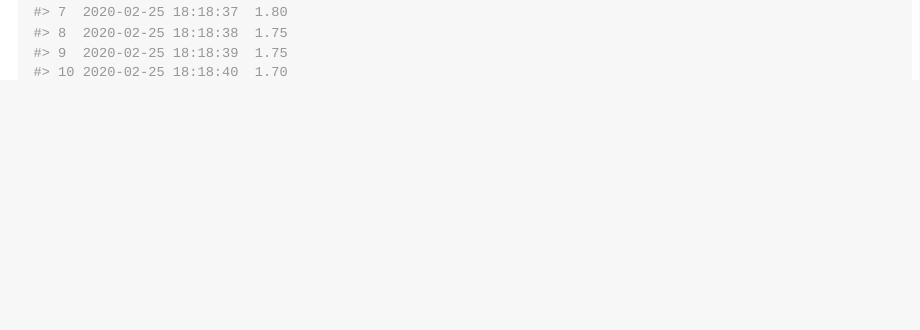
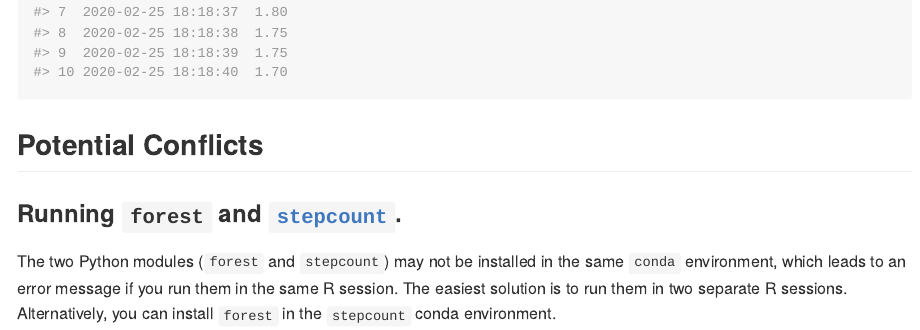
Before and after one commit to muschellij2/walking, an R Markdown document (README.Rmd): the page in a window 1100 px wide, from 970 px down. The pictures show the output file README.md that the author committed with the source, drawn offline in the style of GitHub; badge pictures from the web are left out.

Commit message:
changing docs

````diff
--- a/README.Rmd
+++ b/README.Rmd
@@ -42,3 +42,8 @@ colnames(x)[colnames(x) == "UTC time"] = "time"
 res = find_walking(data = x)
 print(res)
 ```
+
+## Potential Conflicts
+
+### Running `forest` and [`stepcount`](https://github.com/jhuwit/stepcount).
+The two Python modules (`forest` and `stepcount`) may not be installed in the same `conda` environment, which leads to an error message if you run them in the same R session. The easiest solution is to run them in two separate R sessions. Alternatively, you can install `forest` in the `stepcount` conda environment.
````
Also changed, not shown: R/api.R (+1 -1 lines), README.md, 1 other file.
